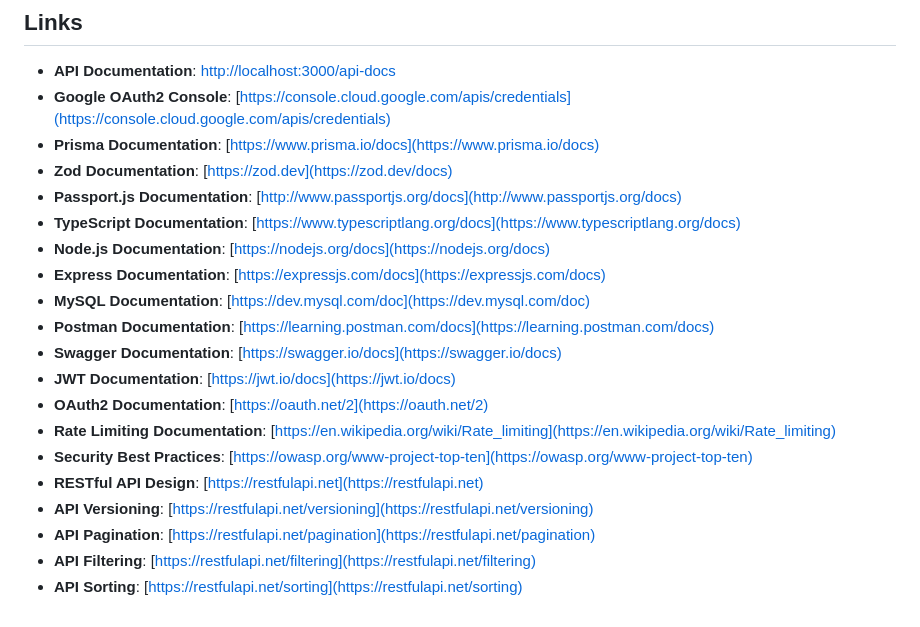
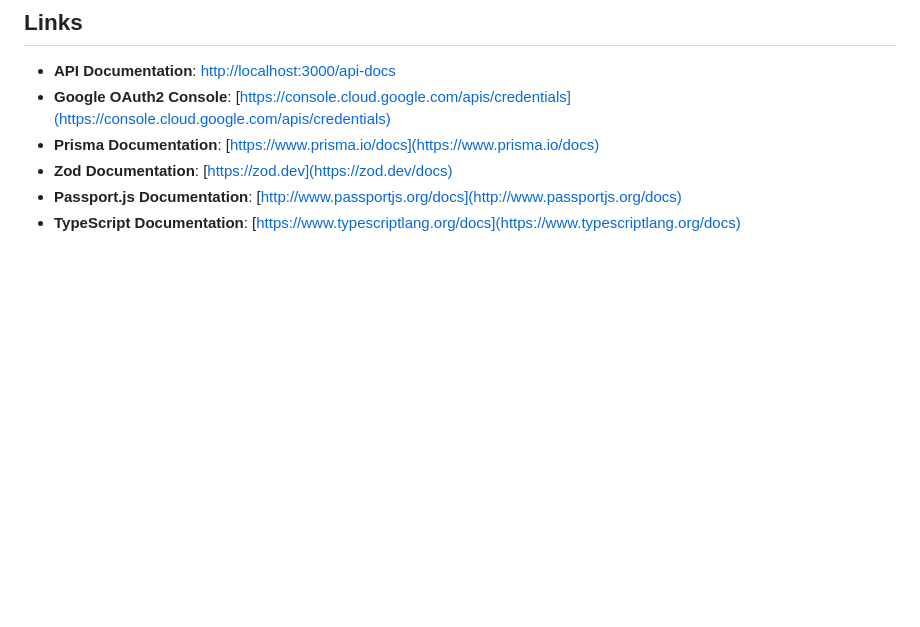
Before and after one commit to redaezziani/train-api, a Markdown page: README.md, the part around the change. GitHub-like rendering; blank space fills up the shorter version.

```diff
--- a/README.md
+++ b/README.md
@@ -184,17 +184,3 @@ The API provides the following routes for each model:
 - **Zod Documentation**: [https://zod.dev](https://zod.dev/docs)
 - **Passport.js Documentation**: [http://www.passportjs.org/docs](http://www.passportjs.org/docs)
 - **TypeScript Documentation**: [https://www.typescriptlang.org/docs](https://www.typescriptlang.org/docs)
-- **Node.js Documentation**: [https://nodejs.org/docs](https://nodejs.org/docs)
-- **Express Documentation**: [https://expressjs.com/docs](https://expressjs.com/docs)
-- **MySQL Documentation**: [https://dev.mysql.com/doc](https://dev.mysql.com/doc)
-- **Postman Documentation**: [https://learning.postman.com/docs](https://learning.postman.com/docs)
-- **Swagger Documentation**: [https://swagger.io/docs](https://swagger.io/docs)
-- **JWT Documentation**: [https://jwt.io/docs](https://jwt.io/docs)
-- **OAuth2 Documentation**: [https://oauth.net/2](https://oauth.net/2)
-- **Rate Limiting Documentation**: [https://en.wikipedia.org/wiki/Rate_limiting](https://en.wikipedia.org/wiki/Rate_limiting)
-- **Security Best Practices**: [https://owasp.org/www-project-top-ten](https://owasp.org/www-project-top-ten)
-- **RESTful API Design**: [https://restfulapi.net](https://restfulapi.net)
-- **API Versioning**: [https://restfulapi.net/versioning](https://restfulapi.net/versioning)
-- **API Pagination**: [https://restfulapi.net/pagination](https://restfulapi.net/pagination)
-- **API Filtering**: [https://restfulapi.net/filtering](https://restfulapi.net/filtering)
-- **API Sorting**: [https://restfulapi.net/sorting](https://restfulapi.net/sorting)
```
